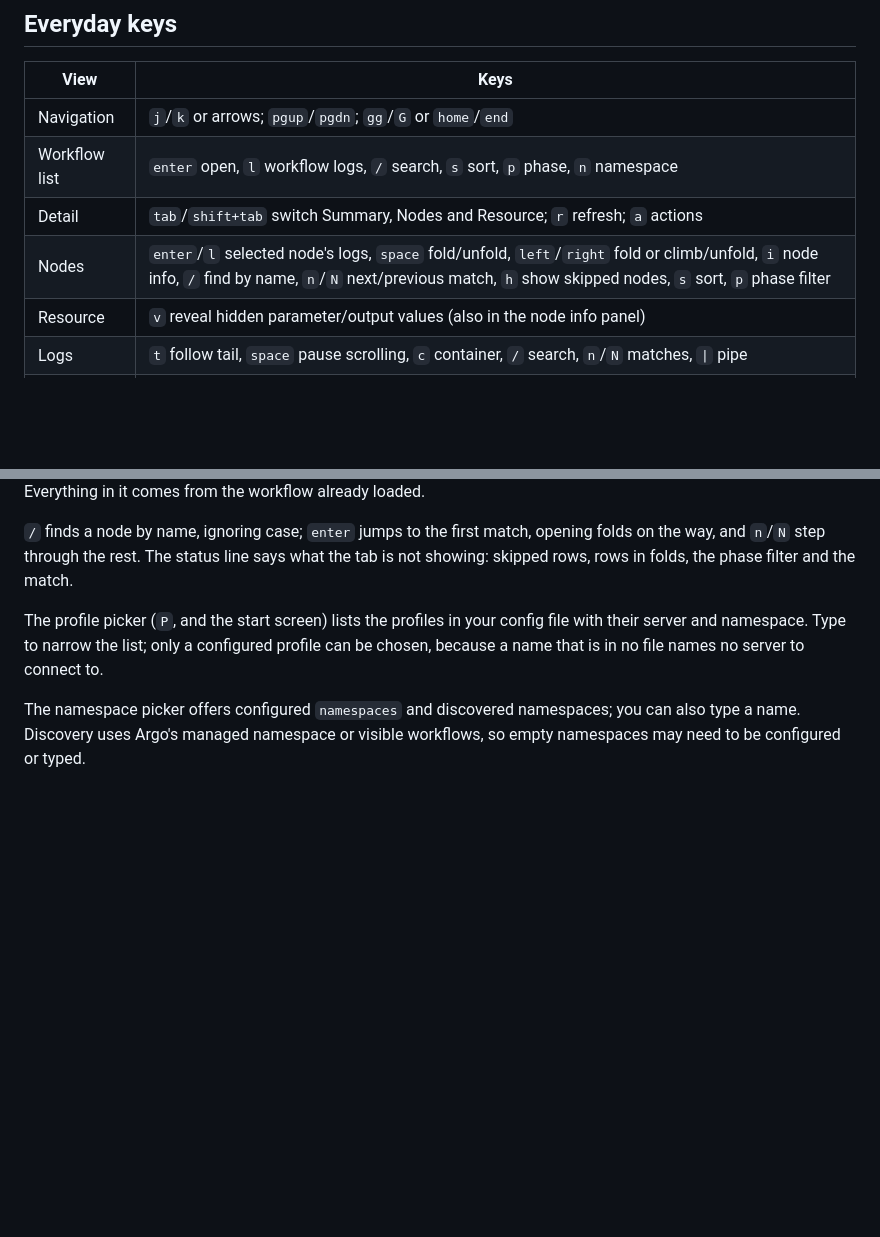
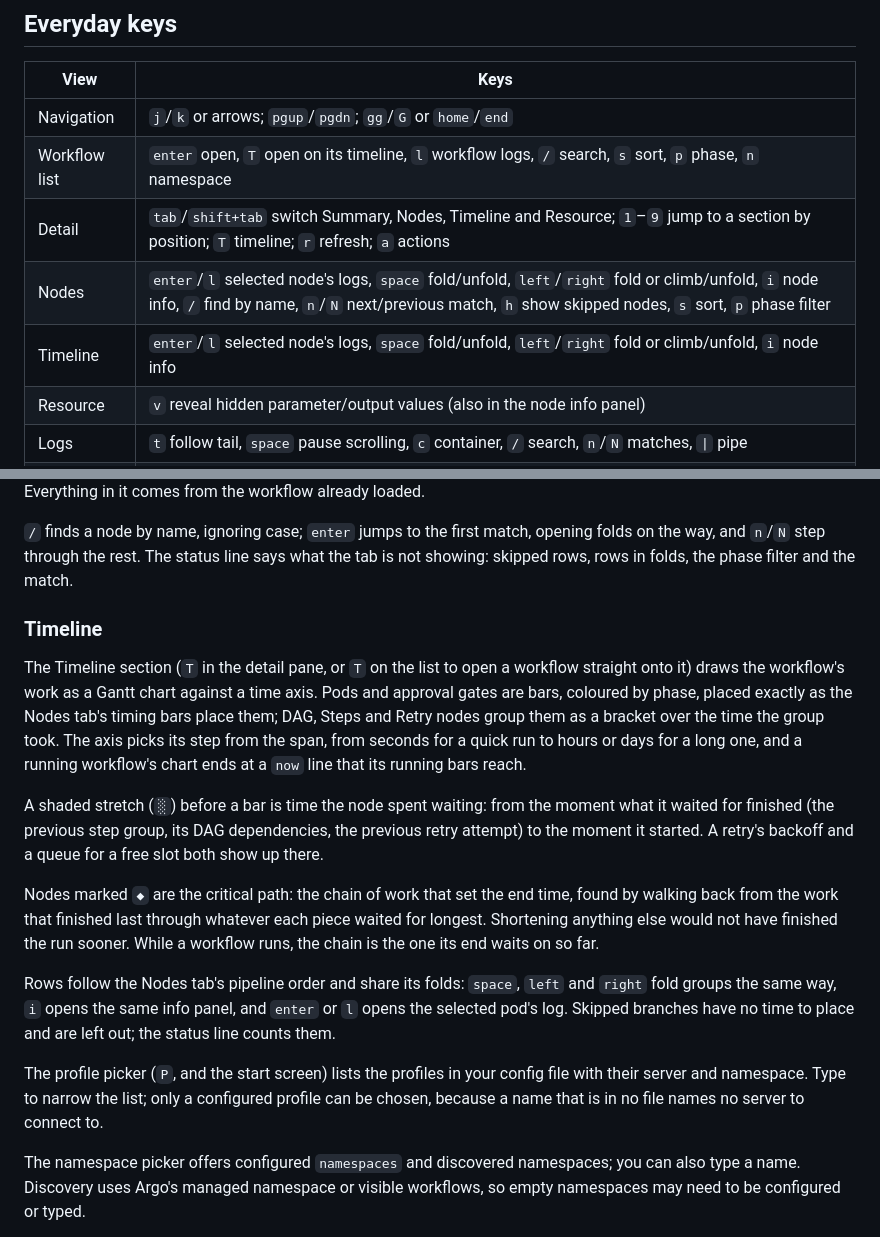
Before and after one commit to ficaa1/micko, a Markdown page: README.md, 2 parts joined by grey strips. GitHub-like rendering; blank space fills up the shorter version.

Commit message:
docs: document the timeline
The keys table gains the Timeline row, T on the list and the digit keys in the detail pane, and a Timeline section explains the chart, the shaded waits and the critical path.

```diff
--- a/README.md
+++ b/README.md
@@ -128,9 +128,10 @@ check and the write remains possible.
 | View | Keys |
 | --- | --- |
 | Navigation | `j`/`k` or arrows; `pgup`/`pgdn`; `gg`/`G` or `home`/`end` |
-| Workflow list | `enter` open, `l` workflow logs, `/` search, `s` sort, `p` phase, `n` namespace |
-| Detail | `tab`/`shift+tab` switch Summary, Nodes and Resource; `r` refresh; `a` actions |
+| Workflow list | `enter` open, `T` open on its timeline, `l` workflow logs, `/` search, `s` sort, `p` phase, `n` namespace |
+| Detail | `tab`/`shift+tab` switch Summary, Nodes, Timeline and Resource; `1`–`9` jump to a section by position; `T` timeline; `r` refresh; `a` actions |
 | Nodes | `enter`/`l` selected node's logs, `space` fold/unfold, `left`/`right` fold or climb/unfold, `i` node info, `/` find by name, `n`/`N` next/previous match, `h` show skipped nodes, `s` sort, `p` phase filter |
+| Timeline | `enter`/`l` selected node's logs, `space` fold/unfold, `left`/`right` fold or climb/unfold, `i` node info |
 | Resource | `v` reveal hidden parameter/output values (also in the node info panel) |
 | Logs | `t` follow tail, `space` pause scrolling, `c` container, `/` search, `n`/`N` matches, `\|` pipe |
 | Display | `f` borderless full screen, `y` copy, `o` open workflow in Argo UI |
@@ -177,6 +178,33 @@ comes from the workflow already loaded.
 opening folds on the way, and `n`/`N` step through the rest. The status line
 says what the tab is not showing: skipped rows, rows in folds, the phase
 filter and the match.
+
+### Timeline
+
+The Timeline section (`T` in the detail pane, or `T` on the list to open a
+workflow straight onto it) draws the workflow's work as a Gantt chart against
+a time axis. Pods and approval gates are bars, coloured by phase, placed
+exactly as the Nodes tab's timing bars place them; DAG, Steps and Retry nodes
+group them as a bracket over the time the group took. The axis picks its
+step from the span, from seconds for a quick run to hours or days for a long
+one, and a running workflow's chart ends at a `now` line that its running
+bars reach.
+
+A shaded stretch (`░`) before a bar is time the node spent waiting: from the
+moment what it waited for finished (the previous step group, its DAG
+dependencies, the previous retry attempt) to the moment it started. A retry's
+backoff and a queue for a free slot both show up there.
+
+Nodes marked `◆` are the critical path: the chain of work that set the end
+time, found by walking back from the work that finished last through
+whatever each piece waited for longest. Shortening anything else would not
+have finished the run sooner. While a workflow runs, the chain is the one its
+end waits on so far.
+
+Rows follow the Nodes tab's pipeline order and share its folds: `space`,
+`left` and `right` fold groups the same way, `i` opens the same info panel,
+and `enter` or `l` opens the selected pod's log. Skipped branches have no
+time to place and are left out; the status line counts them.
 
 The profile picker (`P`, and the start screen) lists the profiles in your
 config file with their server and namespace. Type to narrow the list; only a
```
Also changed, not shown: CHANGELOG.md (+13 -0 lines).
